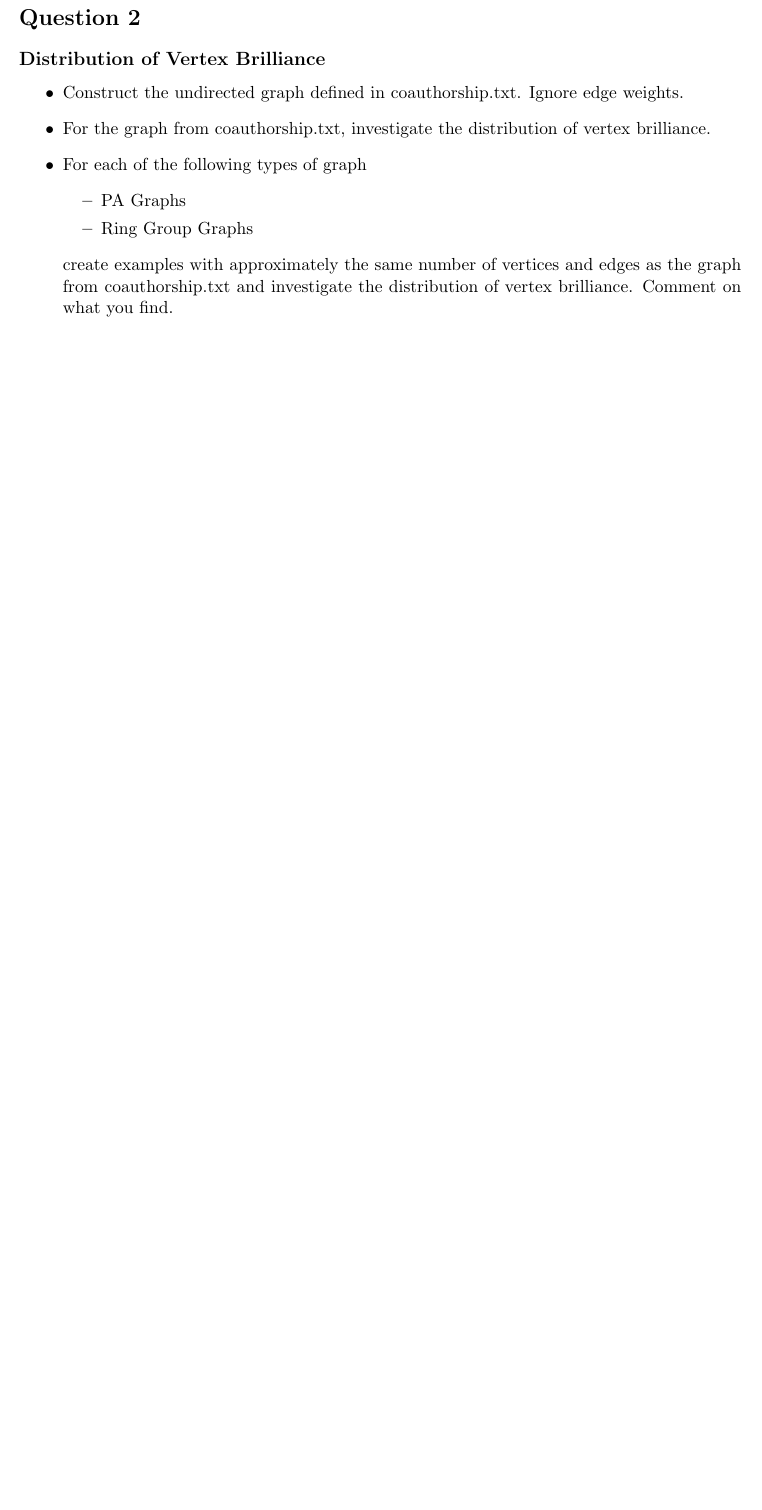
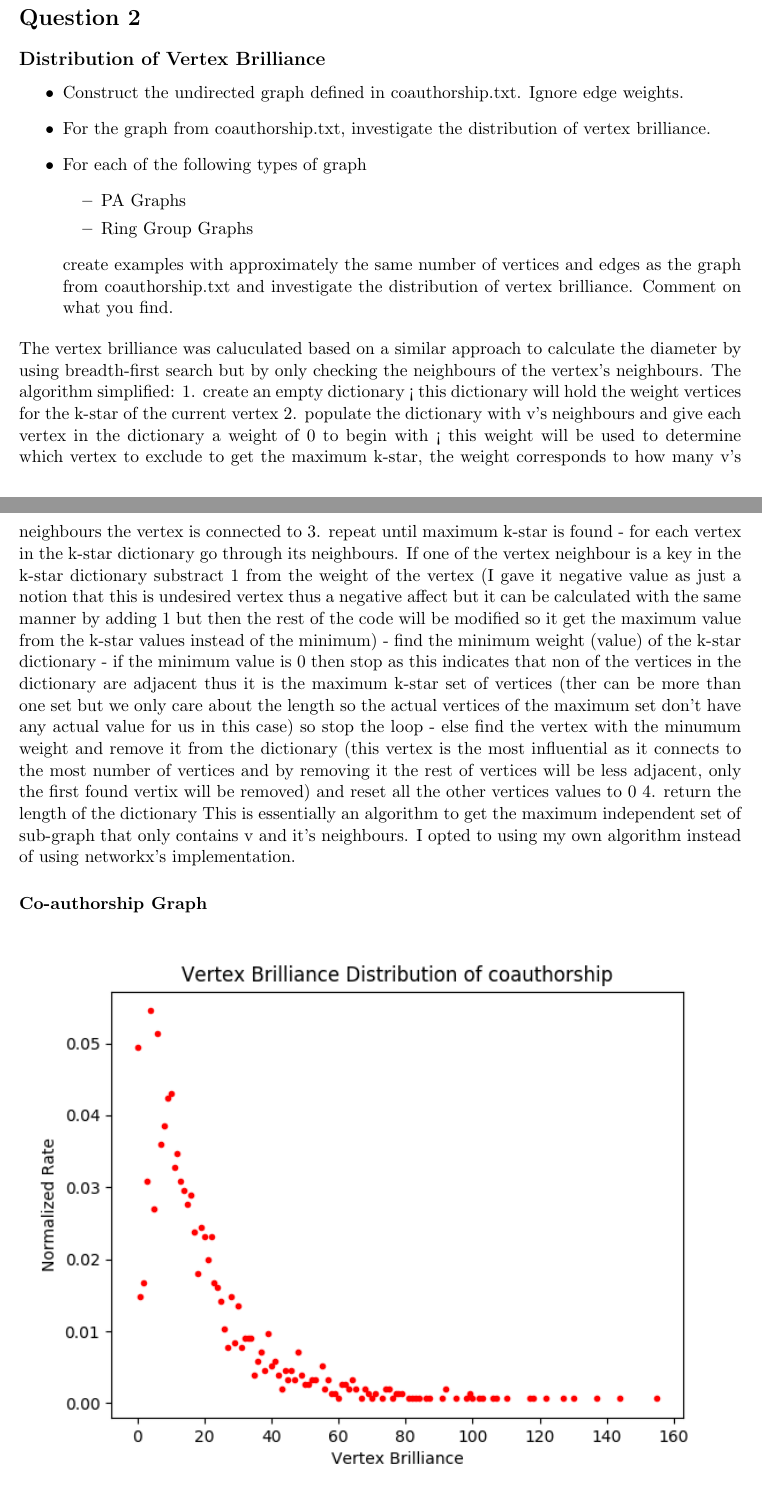
Before and after one commit to Fatema/ccs-network-analysis, a LaTeX document (tex/report.tex): part of page 1 of 2 before the commit and two parts of pages 1 and 2 of 4 after it, the two joined at a grey line, cut so that both start at the same text, the shorter picture padded with empty space. Compiled offline with pdfLaTeX.

Commit message:
added q2 brilliance algo in report

```diff
--- a/tex/report.tex
+++ b/tex/report.tex
@@ -3,6 +3,8 @@
     \usepackage[margin=1in]{geometry}
     \usepackage{algorithm}
     \usepackage{algpseudocode}
+    \usepackage{graphicx}
+    \graphicspath{ {./distributions/} }
 
     \title{CCS - Network Analysis Assignment}
     \author{Fatema Alkhanaizi}
@@ -41,3 +43,15 @@ Clearly document what you have done. For each question you should report on what
     \end{itemize}
     create examples with approximately the same number of vertices and edges as the graph from coauthorship.txt and investigate the distribution of vertex brilliance. Comment on what you find.
 \end{itemize}
+The vertex brilliance was caluculated based on a similar approach to calculate the diameter by using breadth-first search but by only checking the neighbours of the vertex's neighbours. The algorithm simplified:
+     1. create an empty dictionary < this dictionary will hold the weight vertices for the k-star of the current vertex
+     2. populate the dictionary with v's neighbours and give each vertex in the dictionary a weight of 0 to begin with < this weight will be used to determine which vertex to exclude to get the maximum k-star, the weight corresponds to how many v's neighbours the vertex is connected to
+     3. repeat until maximum k-star is found
+            - for each vertex in the k-star dictionary go through its neighbours. If one of the vertex neighbour is a key in the k-star dictionary substract 1 from the weight of the vertex (I gave it negative value as just a notion that this is undesired vertex thus a negative affect but it can be calculated with the same manner by adding 1 but then the rest of the code will be modified so it get the maximum value from the k-star values instead of the minimum)
+            - find the minimum weight (value) of the k-star dictionary
+            - if the minimum value is 0 then stop as this indicates that non of the vertices in the dictionary are adjacent thus it is the maximum k-star set of vertices (ther can be more than one set but we only care about the length so the actual vertices of the maximum set don't have any actual value for us in this case) so stop the loop
+            - else find the vertex with the minumum weight and remove it from the dictionary (this vertex is the most influential as it connects to the most number of vertices and by removing it the rest of vertices will be less adjacent, only the first found vertix will be removed) and reset all the other vertices values to 0
+    4. return the length of the dictionary
+This is essentially an algorithm to get the maximum independent set of sub-graph that only contains v and it's neighbours. I opted to using my own algorithm instead of using networkx's implementation.
+\subsubsection*{Co-authorship Graph}
+\includegraphics{q2/coauthorship-vertex-brilliance}
```
Also changed, not shown: tex/report.tex (5 more changed lines).
